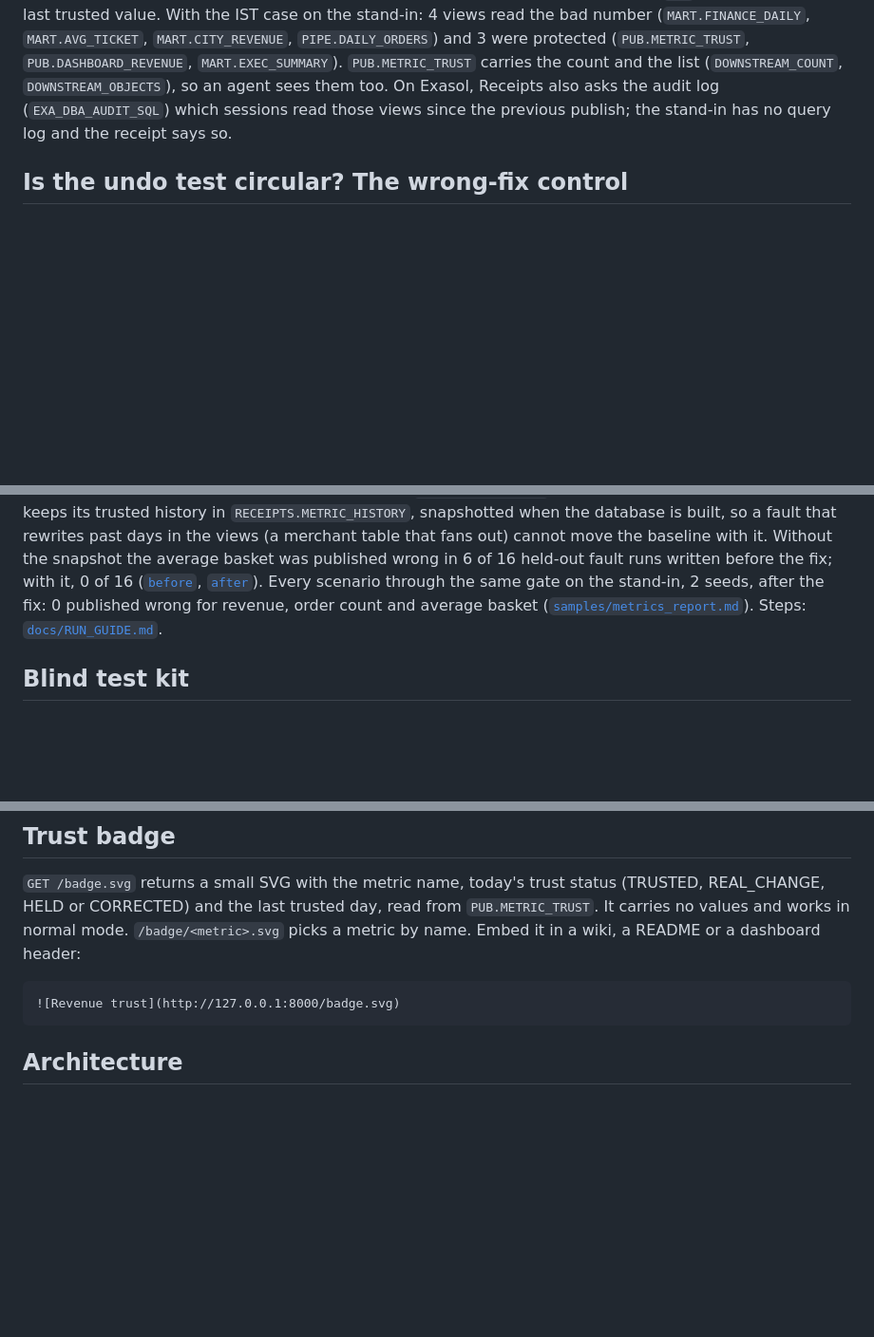
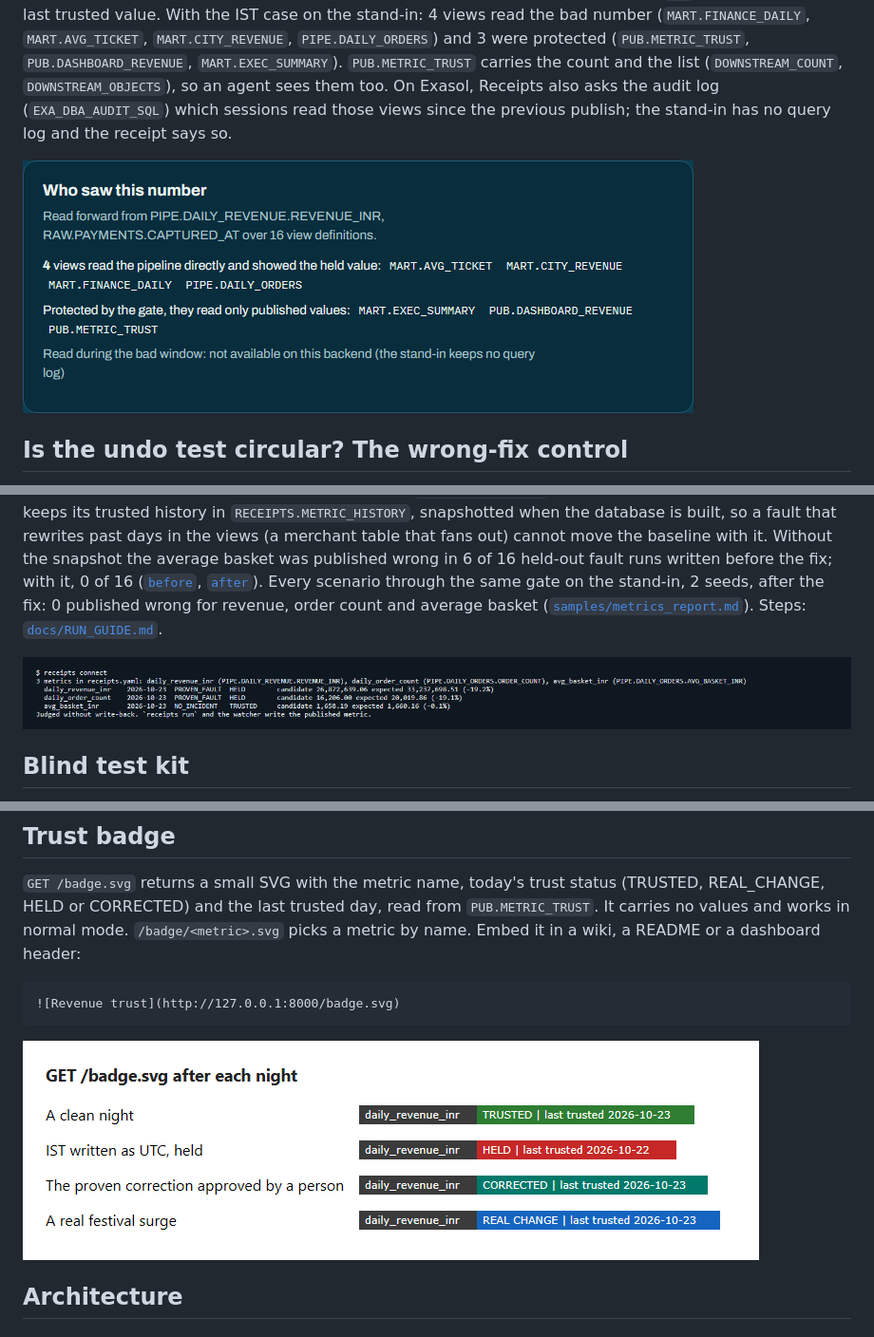
Before and after one commit to AakashMutum/receipts, a Markdown page: README.md, 3 parts joined by grey strips. Shown at 95% size. Rendered like a GitHub page; pictures changed too: docs/screenshots/11_who_saw.png (added), docs/screenshots/12_badges.png (added), docs/screenshots/13_connect.png (added); blank space fills up the shorter version.

````diff
--- a/README.md
+++ b/README.md
@@ -197,6 +197,8 @@ The command center shows the same contrast with two deterministic agents, so the
 
 Every receipt lists the views that read the affected metric or column, found by walking the view definitions in `SYS.EXA_ALL_VIEWS` forward from the metric and from the blamed raw columns. Views that read the pipeline directly showed tonight's number before the gate decided; views that read `PUB` showed only the last trusted value. With the IST case on the stand-in: 4 views read the bad number (`MART.FINANCE_DAILY`, `MART.AVG_TICKET`, `MART.CITY_REVENUE`, `PIPE.DAILY_ORDERS`) and 3 were protected (`PUB.METRIC_TRUST`, `PUB.DASHBOARD_REVENUE`, `MART.EXEC_SUMMARY`). `PUB.METRIC_TRUST` carries the count and the list (`DOWNSTREAM_COUNT`, `DOWNSTREAM_OBJECTS`), so an agent sees them too. On Exasol, Receipts also asks the audit log (`EXA_DBA_AUDIT_SQL`) which sessions read those views since the previous publish; the stand-in has no query log and the receipt says so.
 
+![Who saw this number, IST case on the stand-in](docs/screenshots/11_who_saw.png)
+
 ## Is the undo test circular? The wrong-fix control
 
 `receipts wrongfix` shows the gate's own rules deliberately wrong corrections for every planted fault: the right fix on the wrong gateway, the wrong factor, the right fix on every day instead of tonight, or the fix for a cause that was not planted. On the DuckDB stand-in, 5 seeds, 20,000 orders a day: **235 tried, 225 rejected, 10 accepted** ([`samples/wrongfix_report.md`](samples/wrongfix_report.md)). Every fix applied to past days and every wrong-gateway fix was rejected. The 10 accepted are all on the smallest gateway: a x1000 correction where x100 was planted (4), or a x100 correction while the total was already inside the range (6). In each, the gate's real verdict named only the planted causes, because no detector nominated the wrong fix. The same control runs inside `receipts eval` and `receipts redteam`.
@@ -204,6 +206,8 @@ Every receipt lists the views that read the affected metric or column, found by
 ## Your own metric
 
 Metrics live in [`receipts.yaml`](receipts.yaml): the daily view, its value and day columns, the raw tables, the amount, ID and time columns, and a weekday baseline option. `receipts connect --check` validates the file against the database in plain English; `receipts connect` judges tonight for every metric. The sample config adds paid orders per day and the average basket over a new `PIPE.DAILY_ORDERS` view. A metric that is not published keeps its trusted history in `RECEIPTS.METRIC_HISTORY`, snapshotted when the database is built, so a fault that rewrites past days in the views (a merchant table that fans out) cannot move the baseline with it. Without the snapshot the average basket was published wrong in 6 of 16 held-out fault runs written before the fix; with it, 0 of 16 ([`before`](samples/metrics_heldout_before.md), [`after`](samples/metrics_heldout_after.md)). Every scenario through the same gate on the stand-in, 2 seeds, after the fix: 0 published wrong for revenue, order count and average basket ([`samples/metrics_report.md`](samples/metrics_report.md)). Steps: [`docs/RUN_GUIDE.md`](docs/RUN_GUIDE.md#9-point-it-at-your-own-metric).
+
+![receipts connect for the three metrics, IST case on the stand-in](docs/screenshots/13_connect.png)
 
 ## Blind test kit
 
@@ -216,6 +220,8 @@ Metrics live in [`receipts.yaml`](receipts.yaml): the daily view, its value and
 ```markdown
 ![Revenue trust](http://127.0.0.1:8000/badge.svg)
 ```
+
+![The badge after a clean night, a held night, an approved correction and a real change](docs/screenshots/12_badges.png)
 
 ## Architecture
 
````
Also changed, not shown: 1 other file.
